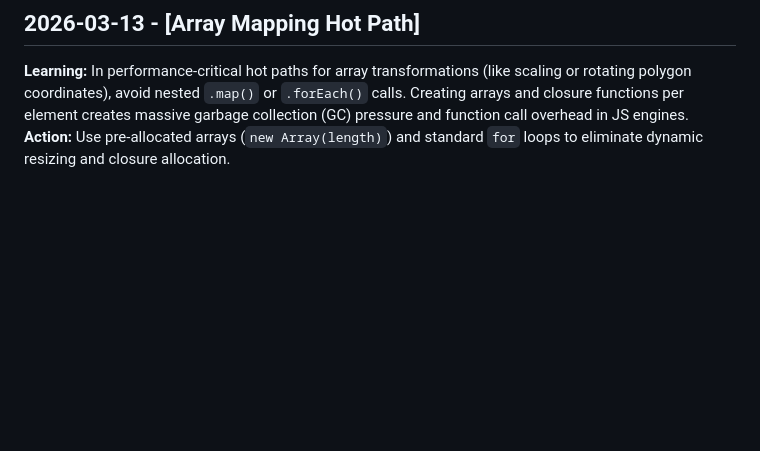
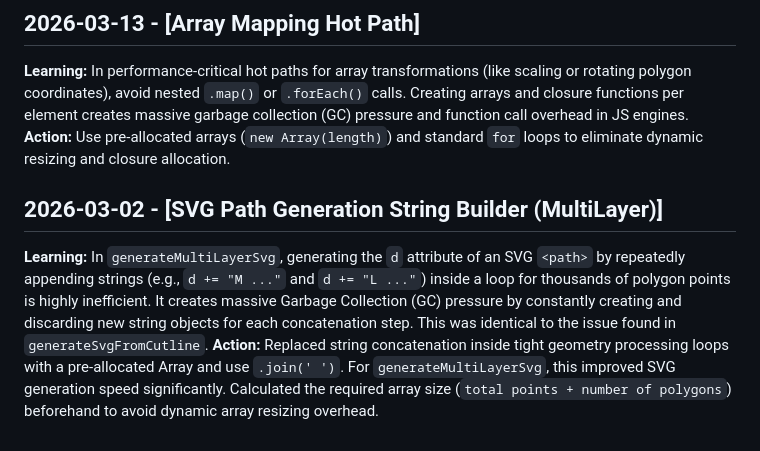
Before and after one commit to LokiMetaSmith/Splotch_Ecommerce, a Markdown page: .Jules/bolt.md, the part around the change. GitHub-like rendering; blank space fills up the shorter version.

Commit message:
Signed-off-by: lokimetasmith <lokimail@gmail.com>

```diff
--- a/.Jules/bolt.md
+++ b/.Jules/bolt.md
@@ -77,3 +77,6 @@ This journal tracks critical performance learnings, anti-patterns, and insights
 ## 2026-03-13 - [Array Mapping Hot Path]
 **Learning:** In performance-critical hot paths for array transformations (like scaling or rotating polygon coordinates), avoid nested `.map()` or `.forEach()` calls. Creating arrays and closure functions per element creates massive garbage collection (GC) pressure and function call overhead in JS engines.
 **Action:** Use pre-allocated arrays (`new Array(length)`) and standard `for` loops to eliminate dynamic resizing and closure allocation.
+## 2026-03-02 - [SVG Path Generation String Builder (MultiLayer)]
+**Learning:** In `generateMultiLayerSvg`, generating the `d` attribute of an SVG `<path>` by repeatedly appending strings (e.g., `d += "M ..."` and `d += "L ..."`) inside a loop for thousands of polygon points is highly inefficient. It creates massive Garbage Collection (GC) pressure by constantly creating and discarding new string objects for each concatenation step. This was identical to the issue found in `generateSvgFromCutline`.
+**Action:** Replaced string concatenation inside tight geometry processing loops with a pre-allocated Array and use `.join(' ')`. For `generateMultiLayerSvg`, this improved SVG generation speed significantly. Calculated the required array size (`total points + number of polygons`) beforehand to avoid dynamic array resizing overhead.
```
